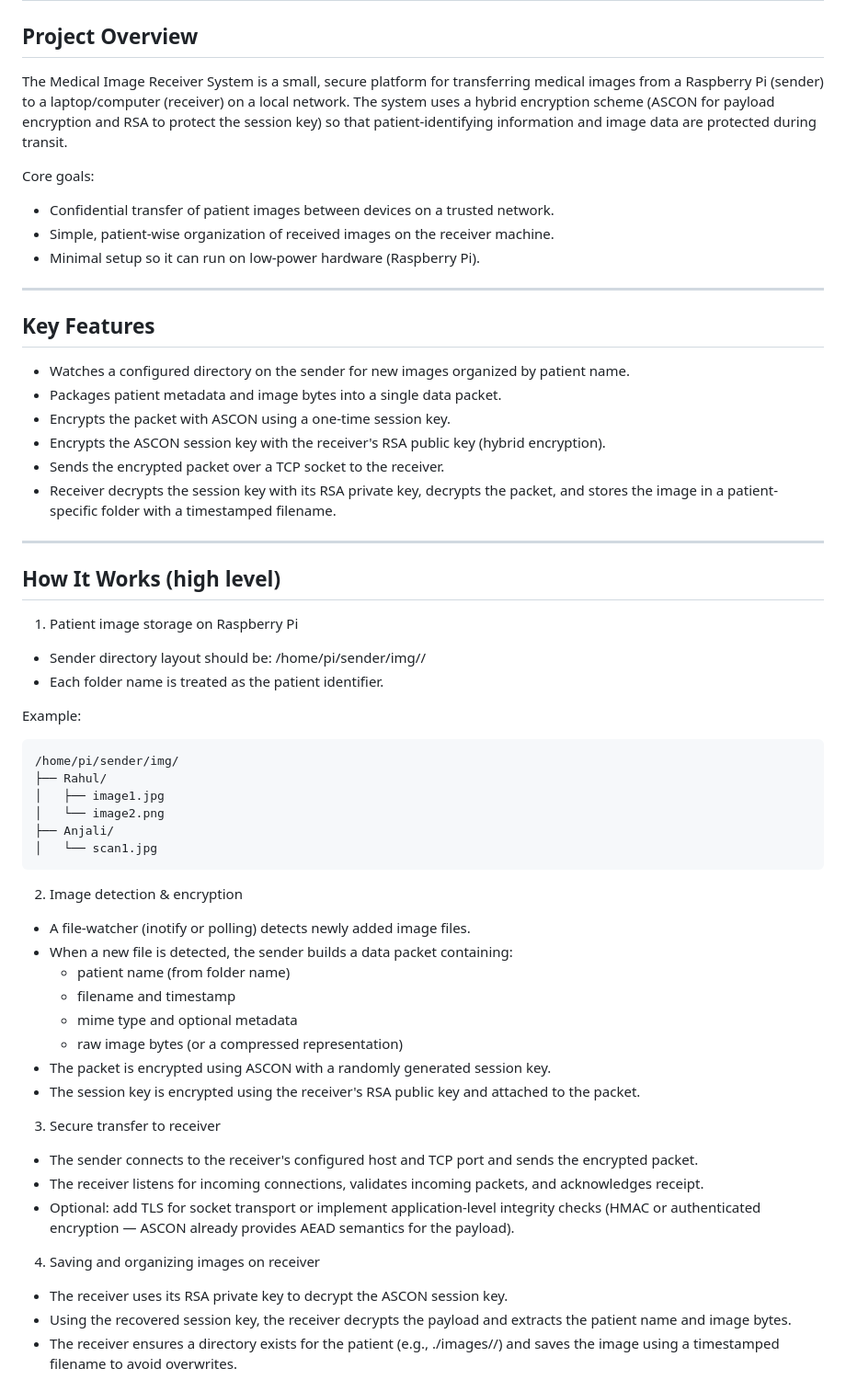
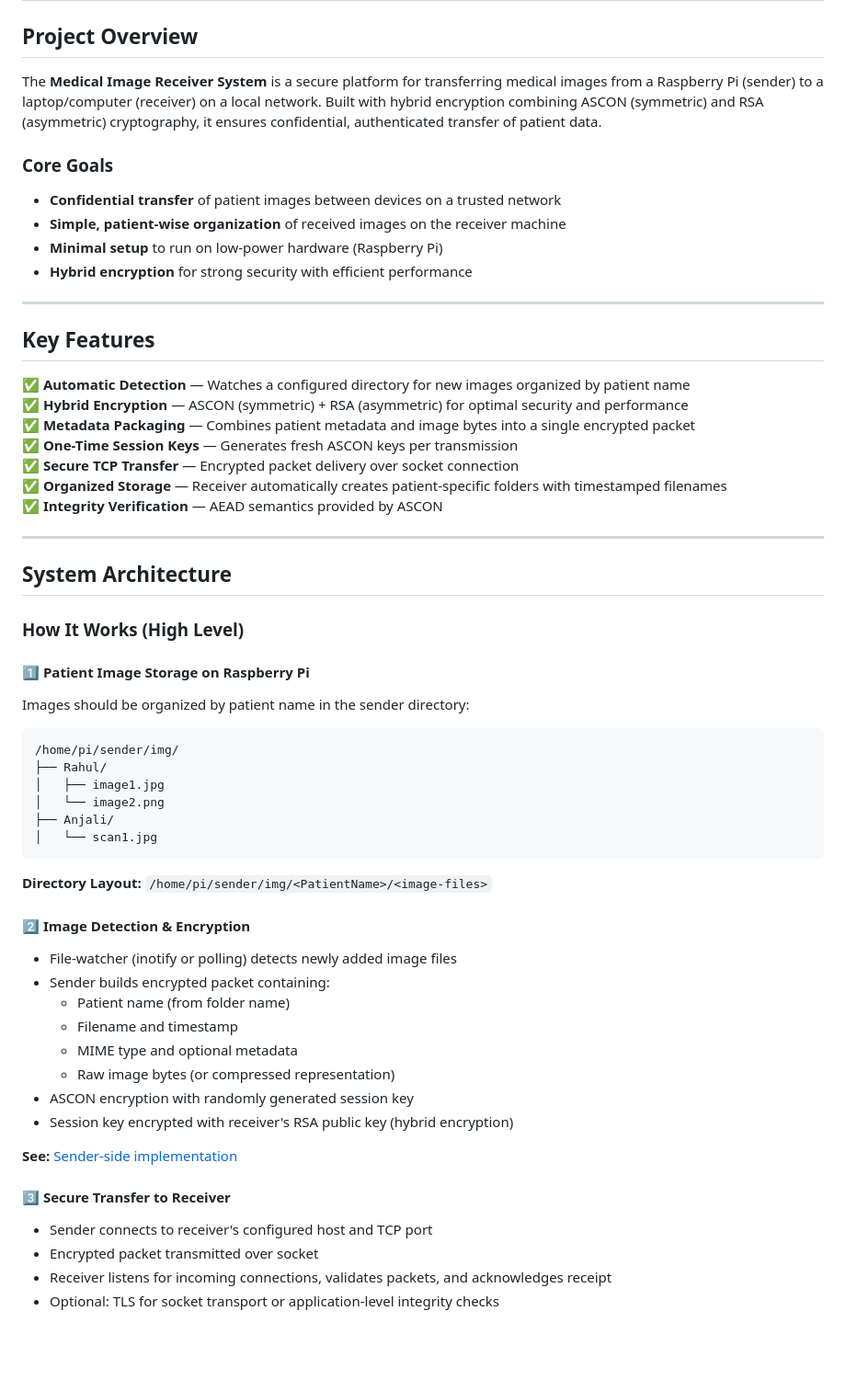
Before and after one commit to Abhijithhhhkkkk/secure_image_transmission_using_hybrid_encryption, a Markdown page: README.md, the part around one of its changes. Shown at 92% size. GitHub-like rendering; blank space fills up the shorter version.

Commit message:
Rewrite README with improved structure, formatting, and screenshot links

````diff
--- a/README.md
+++ b/README.md
@@ -2,35 +2,37 @@
 
 ## Project Overview
 
-The Medical Image Receiver System is a small, secure platform for transferring medical images from a Raspberry Pi (sender) to a laptop/computer (receiver) on a local network. The system uses a hybrid encryption scheme (ASCON for payload encryption and RSA to protect the session key) so that patient-identifying information and image data are protected during transit.
+The **Medical Image Receiver System** is a secure platform for transferring medical images from a Raspberry Pi (sender) to a laptop/computer (receiver) on a local network. Built with hybrid encryption combining ASCON (symmetric) and RSA (asymmetric) cryptography, it ensures confidential, authenticated transfer of patient data.
 
-Core goals:
-- Confidential transfer of patient images between devices on a trusted network.
-- Simple, patient-wise organization of received images on the receiver machine.
-- Minimal setup so it can run on low-power hardware (Raspberry Pi).
+### Core Goals
+- **Confidential transfer** of patient images between devices on a trusted network
+- **Simple, patient-wise organization** of received images on the receiver machine
+- **Minimal setup** to run on low-power hardware (Raspberry Pi)
+- **Hybrid encryption** for strong security with efficient performance
 
 ---
 
 ## Key Features
 
-- Watches a configured directory on the sender for new images organized by patient name.
-- Packages patient metadata and image bytes into a single data packet.
-- Encrypts the packet with ASCON using a one-time session key.
-- Encrypts the ASCON session key with the receiver's RSA public key (hybrid encryption).
-- Sends the encrypted packet over a TCP socket to the receiver.
-- Receiver decrypts the session key with its RSA private key, decrypts the packet, and stores the image in a patient-specific folder with a timestamped filename.
+✅ **Automatic Detection** — Watches a configured directory for new images organized by patient name
+✅ **Hybrid Encryption** — ASCON (symmetric) + RSA (asymmetric) for optimal security and performance
+✅ **Metadata Packaging** — Combines patient metadata and image bytes into a single encrypted packet
+✅ **One-Time Session Keys** — Generates fresh ASCON keys per transmission
+✅ **Secure TCP Transfer** — Encrypted packet delivery over socket connection
+✅ **Organized Storage** — Receiver automatically creates patient-specific folders with timestamped filenames
+✅ **Integrity Verification** — AEAD semantics provided by ASCON
 
 ---
 
-## How It Works (high level)
+## System Architecture
 
-1) Patient image storage on Raspberry Pi
-- Sender directory layout should be: /home/pi/sender/img/<PatientName>/<image-files>
-- Each folder name is treated as the patient identifier.
+### How It Works (High Level)
 
-Example:
+#### 1️⃣ Patient Image Storage on Raspberry Pi
 
-```text
+Images should be organized by patient name in the sender directory:
+
+```
 /home/pi/sender/img/
 ├── Rahul/
 │   ├── image1.jpg
@@ -39,22 +41,25 @@ Example:
 │   └── scan1.jpg
 ```
 
-2) Image detection & encryption
-- A file-watcher (inotify or polling) detects newly added image files.
-- When a new file is detected, the sender builds a data packet containing:
-  - patient name (from folder name)
-  - filename and timestamp
-  - mime type and optional metadata
-  - raw image bytes (or a compressed representation)
-- The packet is encrypted using ASCON with a randomly generated session key.
-- The session key is encrypted using the receiver's RSA public key and attached to the packet.
+**Directory Layout:** `/home/pi/sender/img/<PatientName>/<image-files>`
 
-3) Secure transfer to receiver
-- The sender connects to the receiver's configured host and TCP port and sends the encrypted packet.
-- The receiver listens for incoming connections, validates incoming packets, and acknowledges receipt.
-- Optional: add TLS for socket transport or implement application-level integrity checks (HMAC or authenticated encryption — ASCON already provides AEAD semantics for the payload).
+#### 2️⃣ Image Detection & Encryption
 
-4) Saving and organizing images on receiver
-- The receiver uses its RSA private key to decrypt the ASCON session key.
-- Using the recovered session key, the receiver decrypts the payload and extracts the patient name and image bytes.
-- The receiver ensures a directory exists for the patient (e.g., ./images/<PatientName>/) and saves the image using a timestamped filename to avoid overwrites.
+- File-watcher (inotify or polling) detects newly added image files
+- Sender builds encrypted packet containing:
+  - Patient name (from folder name)
+  - Filename and timestamp
+  - MIME type and optional metadata
+  - Raw image bytes (or compressed representation)
+- ASCON encryption with randomly generated session key
+- Session key encrypted with receiver's RSA public key (hybrid encryption)
+
+**See:** [Sender-side implementation](screenshots/3.jpeg)
+
+#### 3️⃣ Secure Transfer to Receiver
+
+- Sender connects to receiver's configured host and TCP port
+- Encrypted packet transmitted over socket
+- Receiver listens for incoming connections, validates packets, and acknowledges receipt
+- Optional: TLS for socket transport or application-level integrity checks
+
````
Also changed, not shown: other parts of README.md (+121 -18 lines).
